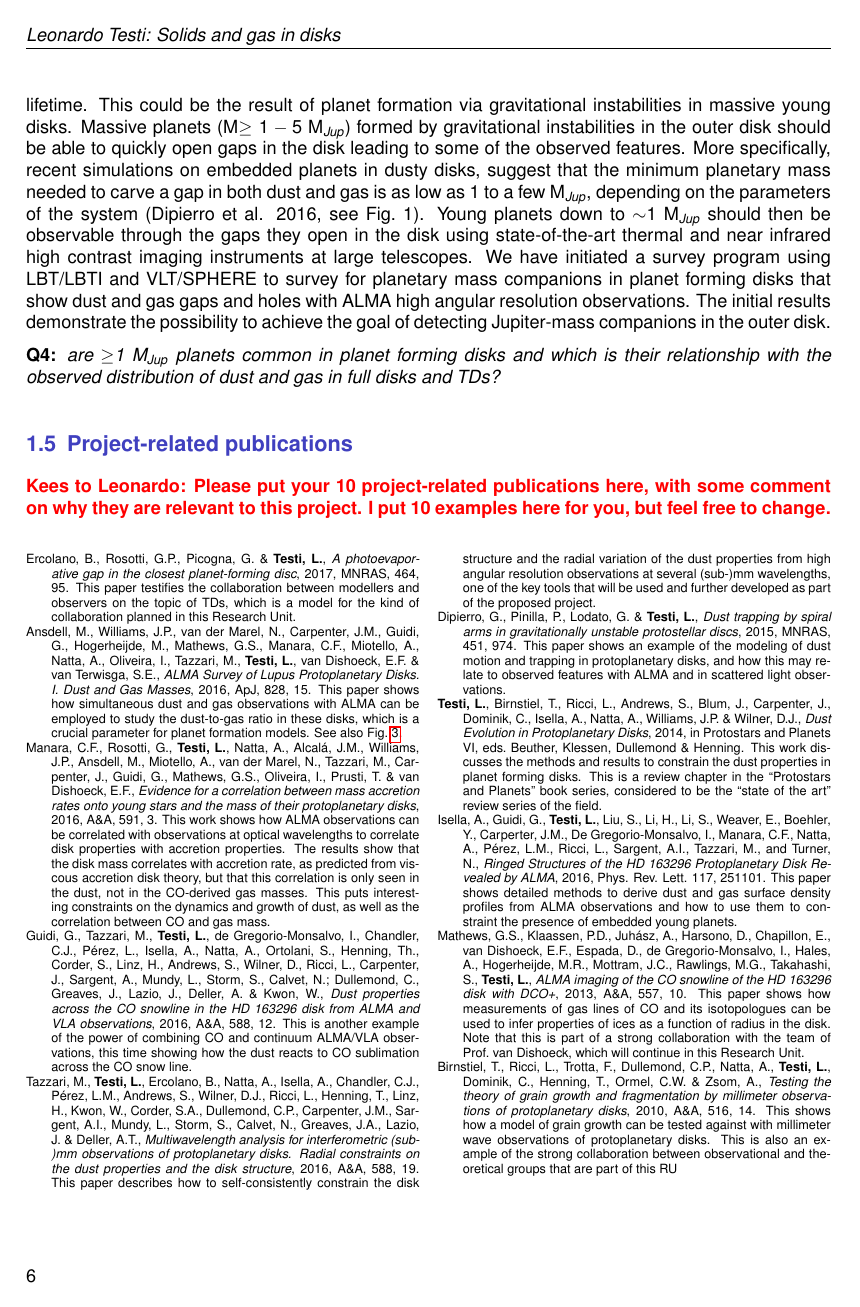
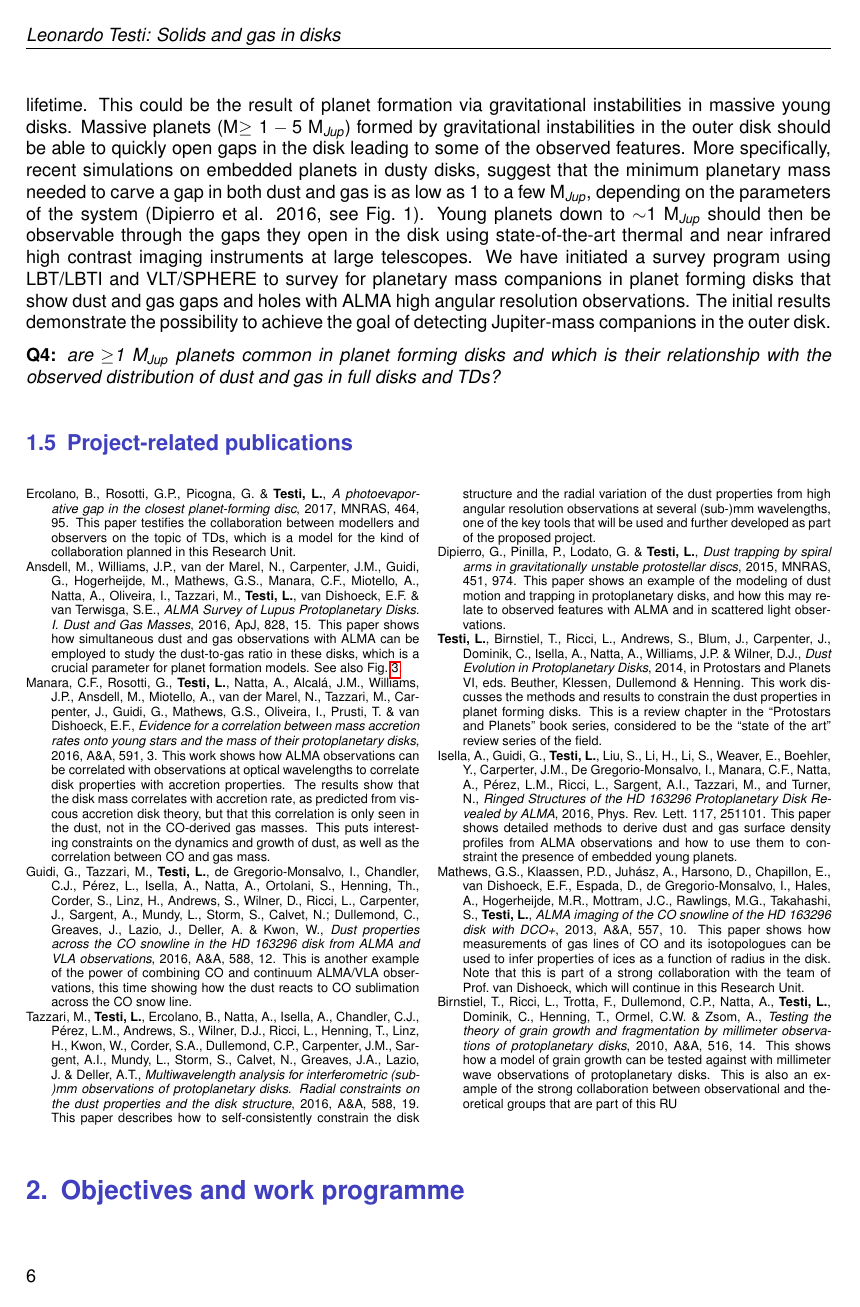
Before and after one commit to ercolanobarbara/RUTDfullproposal, a LaTeX document (FULLVERSION/A1/A1.tex): page 6 of 16. Compiled offline with pdfLaTeX.

Commit message:
Edited references, still in progress...

```diff
--- a/FULLVERSION/A1/A1.tex
+++ b/FULLVERSION/A1/A1.tex
@@ -280,10 +280,6 @@ A key feature, first suggested by the observations of HL Tau, seems to be that p
 %    in ``1.1.1 Articles published or officially accepted by publication outlets...'' and
 %    in ``1.1.2 Other publications''. Publications which only exist on public repositories
 %    belong into the category ``Other Publications''.
-
-\todo{Kees to Leonardo: Please put your 10 project-related publications
-  here, with some comment on why they are relevant to this project. I put 10
-  examples here for you, but feel free to change.}
 
 \begin{literature}
 \item Ercolano, B., Rosotti, G.P., Picogna, G.\ \& {\bf Testi, L.}, {\em A
```
